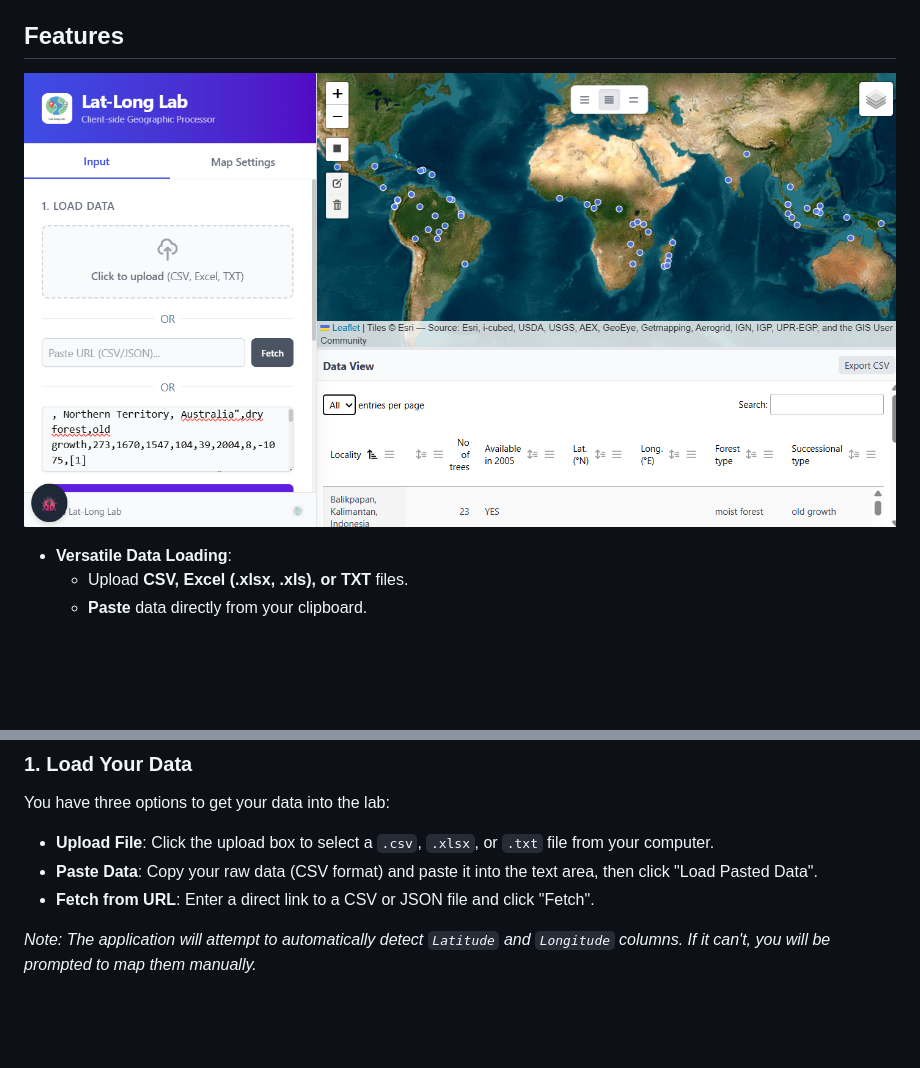
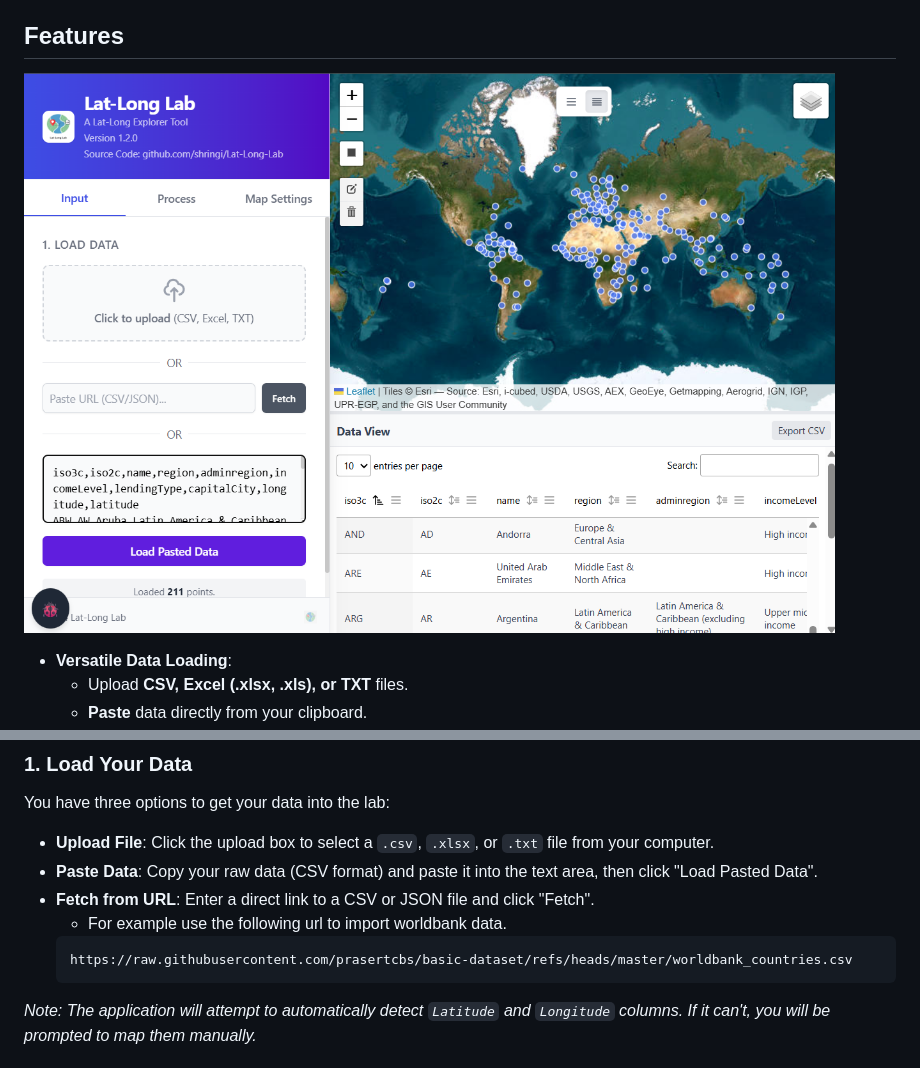
Before and after one commit to shringi/Lat-Long-Lab, a Markdown page: README.md, 2 parts joined by grey strips. Rendered like a GitHub page; blank space fills up the shorter version.

Commit message:
Updated readme file to v1.2.0

````diff
--- a/README.md
+++ b/README.md
@@ -22,7 +22,7 @@ Researchers and analysts often deal with supplementary materials from publicatio
 - **Runs entirely on the client-side**, ensuring data privacy and ease of use.
 
 ## Features
-![Screenshot](icons/screenshot_v1.0.2.png)
+![Screenshot](icons/screenshot_v1.2.0.png)
 - **Versatile Data Loading**:
     - Upload **CSV, Excel (.xlsx, .xls), or TXT** files.
     - **Paste** data directly from your clipboard.
@@ -48,6 +48,10 @@ You have three options to get your data into the lab:
 - **Upload File**: Click the upload box to select a `.csv`, `.xlsx`, or `.txt` file from your computer.
 - **Paste Data**: Copy your raw data (CSV format) and paste it into the text area, then click "Load Pasted Data".
 - **Fetch from URL**: Enter a direct link to a CSV or JSON file and click "Fetch".
+  - For example use the following url to import worldbank data.
+  ```text
+  https://raw.githubusercontent.com/prasertcbs/basic-dataset/refs/heads/master/worldbank_countries.csv
+  ```
 
 *Note: The application will attempt to automatically detect `Latitude` and `Longitude` columns. If it can't, you will be prompted to map them manually.*
 
````
